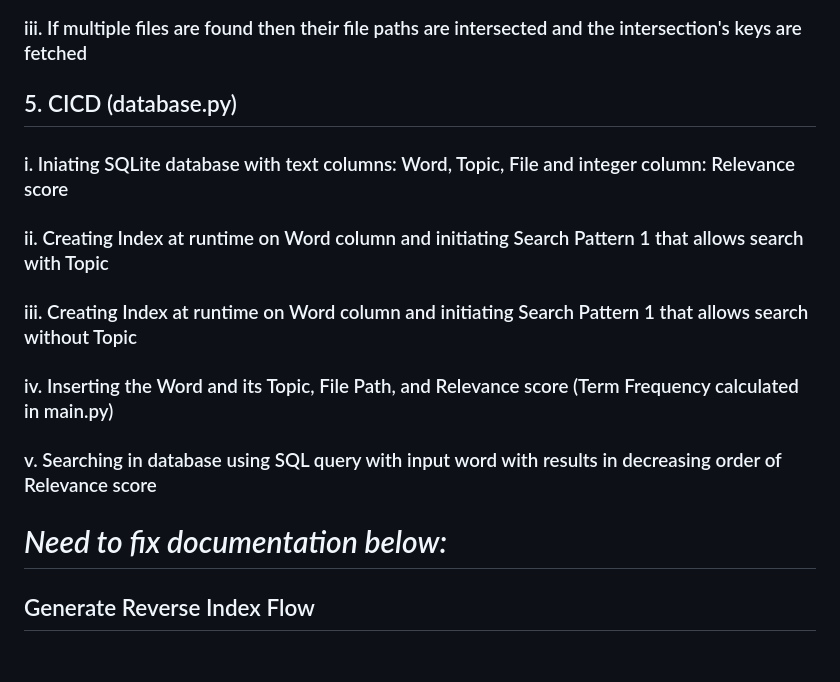
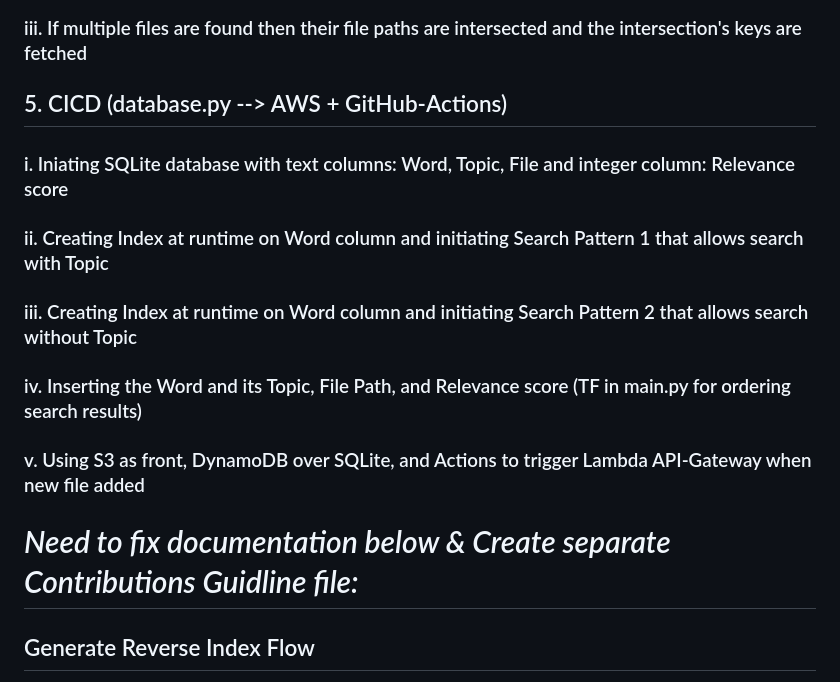
Before and after one commit to Usaid-Bin-Rehan/FAST_Resources_Reverse_Indexing, a Markdown page: README.md, the part around the change. GitHub-like rendering; blank space fills up the shorter version.

Commit message:
Update README for minor errors.md

```diff
--- a/README.md
+++ b/README.md
@@ -25,14 +25,17 @@ Search Engine for [FAST-Resources](https://github.com/hassanzhd/FAST-Resources/t
 ### ii. If only single file is found then its keys (file paths and Relevance score) is fetched from src dict (DB)
 ### iii. If multiple files are found then their file paths are intersected and the intersection's keys are fetched
 
-## 5. CICD (database.py)
+## 5. CICD (database.py --> AWS + GitHub-Actions)
 ### i. Iniating SQLite database with text columns: Word, Topic, File and integer column: Relevance score
 ### ii. Creating Index at runtime on Word column and initiating Search Pattern 1 that allows search with Topic
-### iii. Creating Index at runtime on Word column and initiating Search Pattern 1 that allows search without Topic
-### iv. Inserting the Word and its Topic, File Path, and Relevance score (Term Frequency calculated in main.py)
-### v. Searching in database using SQL query with input word with results in decreasing order of Relevance score
+### iii. Creating Index at runtime on Word column and initiating Search Pattern 2 that allows search without Topic
+### iv. Inserting the Word and its Topic, File Path, and Relevance score (TF in main.py for ordering search results)
+### v. Using S3 as front, DynamoDB over SQLite, and Actions to trigger Lambda API-Gateway when new file added
 
-# _Need to fix documentation below:_
+
+
+
+# _Need to fix documentation below & Create separate Contributions Guidline file:_
 ## Generate Reverse Index Flow
 Iterate over all the documents and generate index to make searching possible
 ### Steps
```
